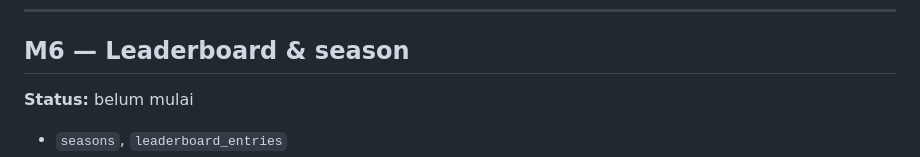
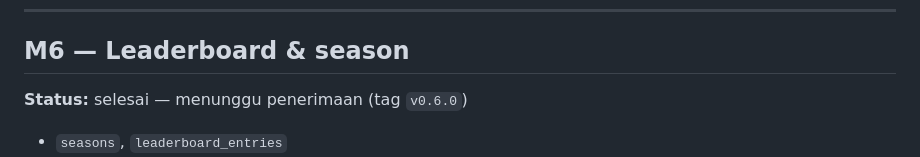
Before and after one commit to sigbuz321-jpg/KAISAN, a Markdown page: docs/04-ROADMAP.md, the part around the change. Rendered like a GitHub page.

Commit message:
docs: mark M6 as complete pending acceptance
Refs: ROADMAP M6

```diff
--- a/docs/04-ROADMAP.md
+++ b/docs/04-ROADMAP.md
@@ -104,7 +104,7 @@ lebih sulit, dan sebaliknya.
 ---
 
 ## M6 — Leaderboard & season
-**Status:** belum mulai
+**Status:** selesai — menunggu penerimaan (tag `v0.6.0`)
 
 - `seasons`, `leaderboard_entries`
 - Job agregasi tiap 5 menit dengan window function
```
